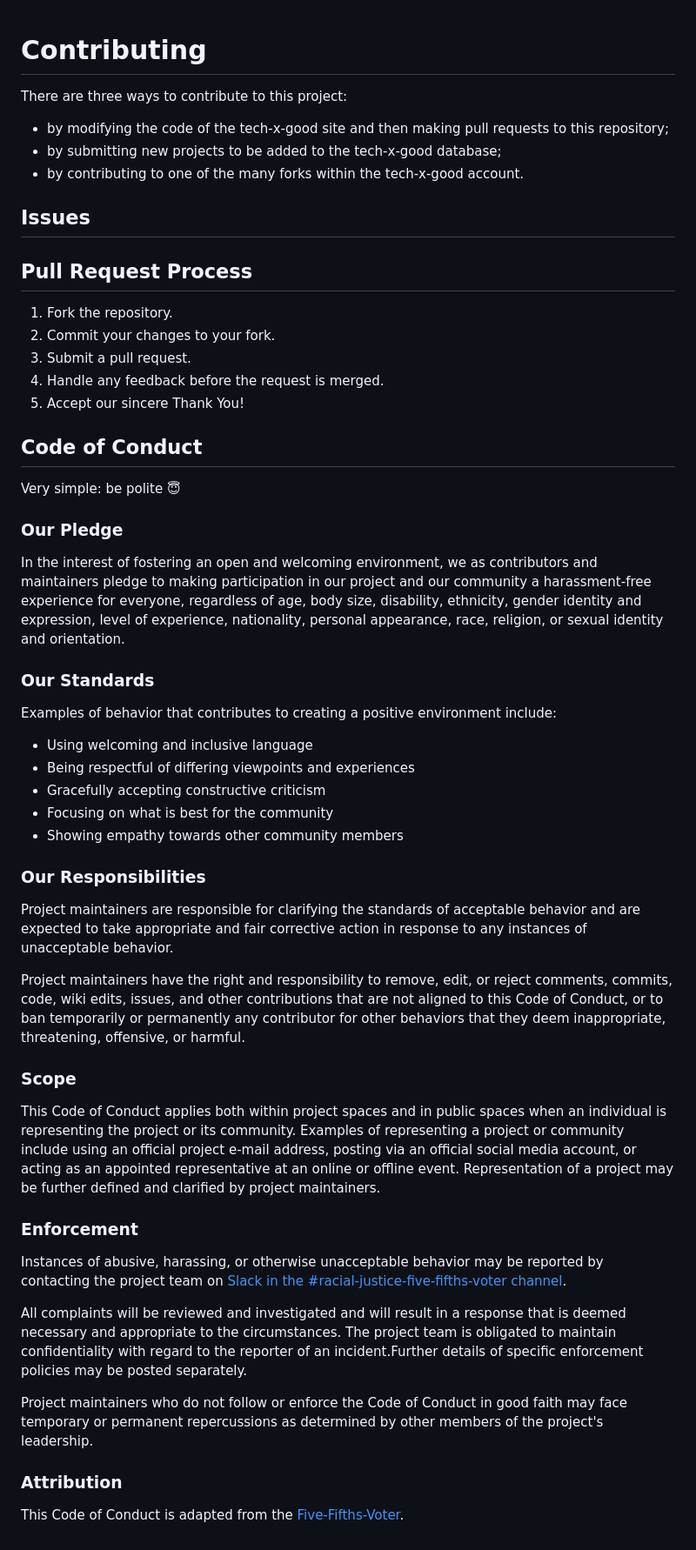
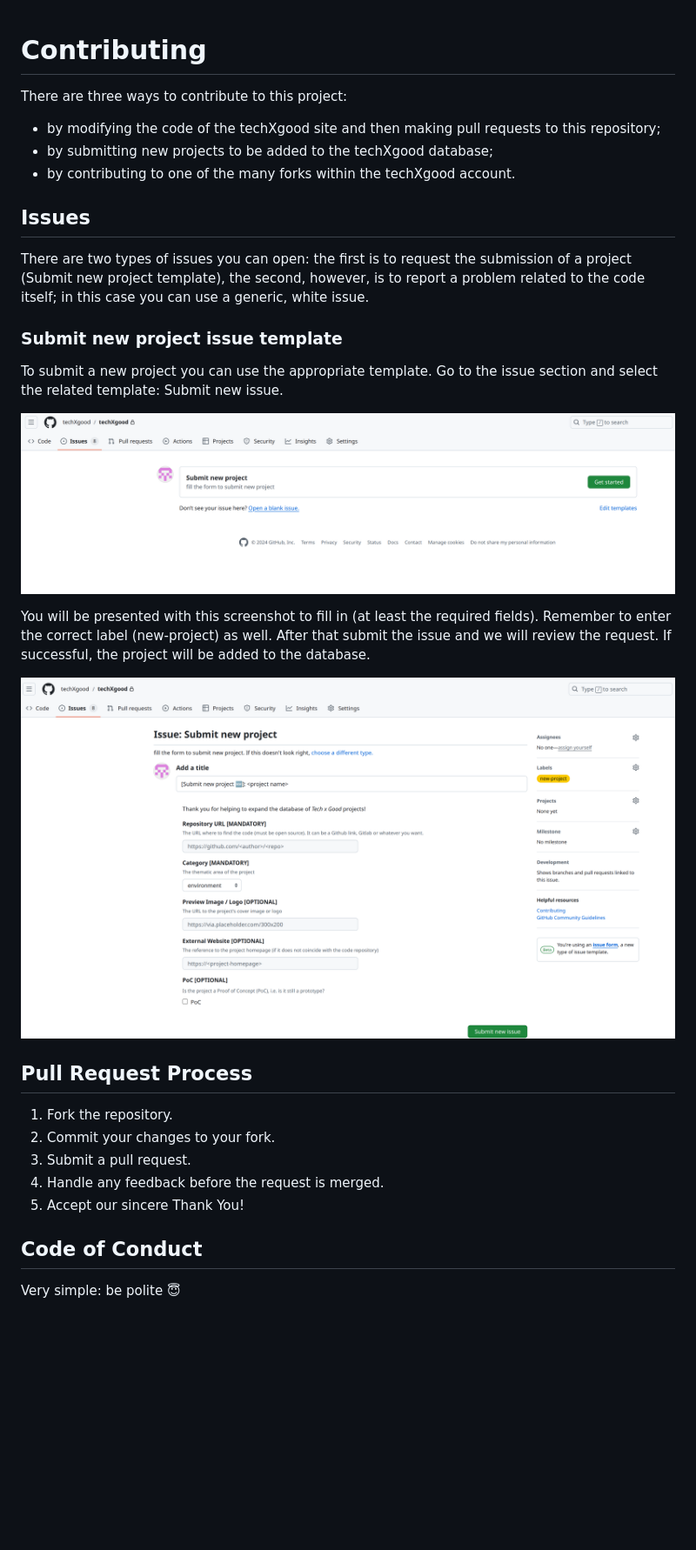
Before and after one commit to techXgood/techxgood, a Markdown page: CONTRIBUTING.md, the part around the change. Shown: that part at 87% size. GitHub-like rendering; pictures changed too: imgs/docs/issue_template.png (added), imgs/docs/issue_template_fields.png (added); blank space fills up the shorter version.

Commit message:
docs: Update CONTRIBUTING.md and README.md

```diff
--- a/CONTRIBUTING.md
+++ b/CONTRIBUTING.md
@@ -1,14 +1,31 @@
 # Contributing
-
 There are three ways to contribute to this project:
-- by modifying the code of the tech-x-good site and then making pull requests to this repository;
-- by submitting new projects to be added to the tech-x-good database;
-- by contributing to one of the many forks within the tech-x-good account.
+- by modifying the code of the techXgood site and then making pull requests to this repository;
+- by submitting new projects to be added to the techXgood database;
+- by contributing to one of the many forks within the techXgood account.
 
 ## Issues
+There are two types of issues you can open:
+the first is to request the submission of a project
+(Submit new project template), the second, however, is to report a
+problem related to the code itself; in this case you can use a generic,
+white issue.
+
+### Submit new project issue template
+To submit a new project you can use the appropriate template.
+Go to the issue section and select the related template: Submit new issue.
+
+![img.png](imgs/docs/issue_template.png)
+
+You will be presented with this screenshot to fill in
+(at least the required fields). Remember to enter the correct
+label (new-project) as well. After that submit the issue and we
+will review the request. If successful, the project will be added to
+the database.
+
+![img.png](imgs/docs/issue_template_fields.png)
 
 ## Pull Request Process
-
 1. Fork the repository.
 2. Commit your changes to your fork.
 3. Submit a pull request.
@@ -17,56 +34,3 @@ There are three ways to contribute to this project:
 
 ## Code of Conduct
 Very simple: be polite 😇
-
-### Our Pledge
-
-In the interest of fostering an open and welcoming environment, we as
-contributors and maintainers pledge to making participation in our project and
-our community a harassment-free experience for everyone, regardless of age, body size, disability, ethnicity, gender identity and expression, level of experience, nationality, personal appearance, race, religion, or sexual identity and orientation.
-
-### Our Standards
-
-Examples of behavior that contributes to creating a positive environment
-include:
-
-* Using welcoming and inclusive language
-* Being respectful of differing viewpoints and experiences
-* Gracefully accepting constructive criticism
-* Focusing on what is best for the community
-* Showing empathy towards other community members
-
-### Our Responsibilities
-
-Project maintainers are responsible for clarifying the standards of acceptable
-behavior and are expected to take appropriate and fair corrective action in
-response to any instances of unacceptable behavior.
-
-Project maintainers have the right and responsibility to remove, edit, or
-reject comments, commits, code, wiki edits, issues, and other contributions
-that are not aligned to this Code of Conduct, or to ban temporarily or
-permanently any contributor for other behaviors that they deem inappropriate,
-threatening, offensive, or harmful.
-
-### Scope
-
-This Code of Conduct applies both within project spaces and in public spaces
-when an individual is representing the project or its community. Examples of
-representing a project or community include using an official project e-mail
-address, posting via an official social media account, or acting as an appointed
-representative at an online or offline event. Representation of a project may be
-further defined and clarified by project maintainers.
-
-### Enforcement
-
-Instances of abusive, harassing, or otherwise unacceptable behavior may be
-reported by contacting the project team on [Slack in the #racial-justice-five-fifths-voter channel](https://callforcode.slack.com/archives/C01CDLTU015).
-
-All complaints will be reviewed and investigated and will result in a response that is deemed necessary and appropriate to the circumstances. The project team is obligated to maintain confidentiality with regard to the reporter of an incident.Further details of specific enforcement policies may be posted separately.
-
-Project maintainers who do not follow or enforce the Code of Conduct in good
-faith may face temporary or permanent repercussions as determined by other
-members of the project's leadership.
-
-### Attribution
-
-This Code of Conduct is adapted from the [Five-Fifths-Voter](https://github.com/Call-for-Code-for-Racial-Justice/Five-Fifths-Voter/blob/main/CONTRIBUTING.md).
```
Also changed, not shown: README.md (+5 -5 lines).
